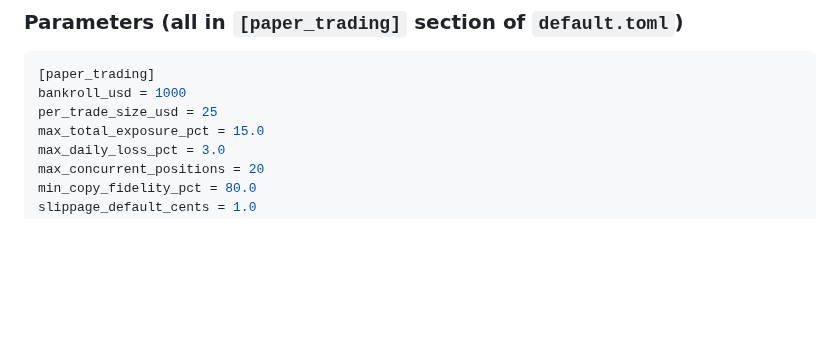
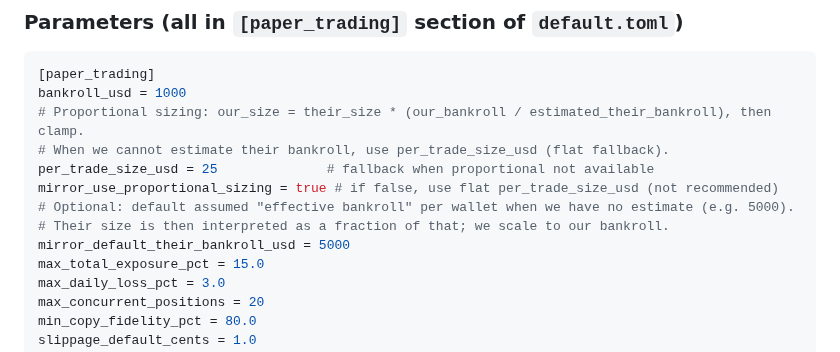
Before and after one commit to KSonny4/trader_evaluator, a Markdown page: docs/STRATEGY_BIBLE.md, the part around one of its changes. GitHub-like rendering; blank space fills up the shorter version.

````diff
--- a/docs/STRATEGY_BIBLE.md
+++ b/docs/STRATEGY_BIBLE.md
@@ -232,7 +247,13 @@ If fidelity < `min_copy_fidelity_pct` (default: 80%) for a wallet → paper PnL
 ```toml
 [paper_trading]
 bankroll_usd = 1000
-per_trade_size_usd = 25
+# Proportional sizing: our_size = their_size * (our_bankroll / estimated_their_bankroll), then clamp.
+# When we cannot estimate their bankroll, use per_trade_size_usd (flat fallback).
+per_trade_size_usd = 25              # fallback when proportional not available
+mirror_use_proportional_sizing = true # if false, use flat per_trade_size_usd (not recommended)
+# Optional: default assumed "effective bankroll" per wallet when we have no estimate (e.g. 5000).
+# Their size is then interpreted as a fraction of that; we scale to our bankroll.
+mirror_default_their_bankroll_usd = 5000
 max_total_exposure_pct = 15.0
 max_daily_loss_pct = 3.0
 max_concurrent_positions = 20
````
Also changed, not shown: other parts of docs/STRATEGY_BIBLE.md (+27 -12 lines), docs/plans/MASTER_STRATEGY_IMPLEMENTATION_PLAN.md (+28 -1 lines).
